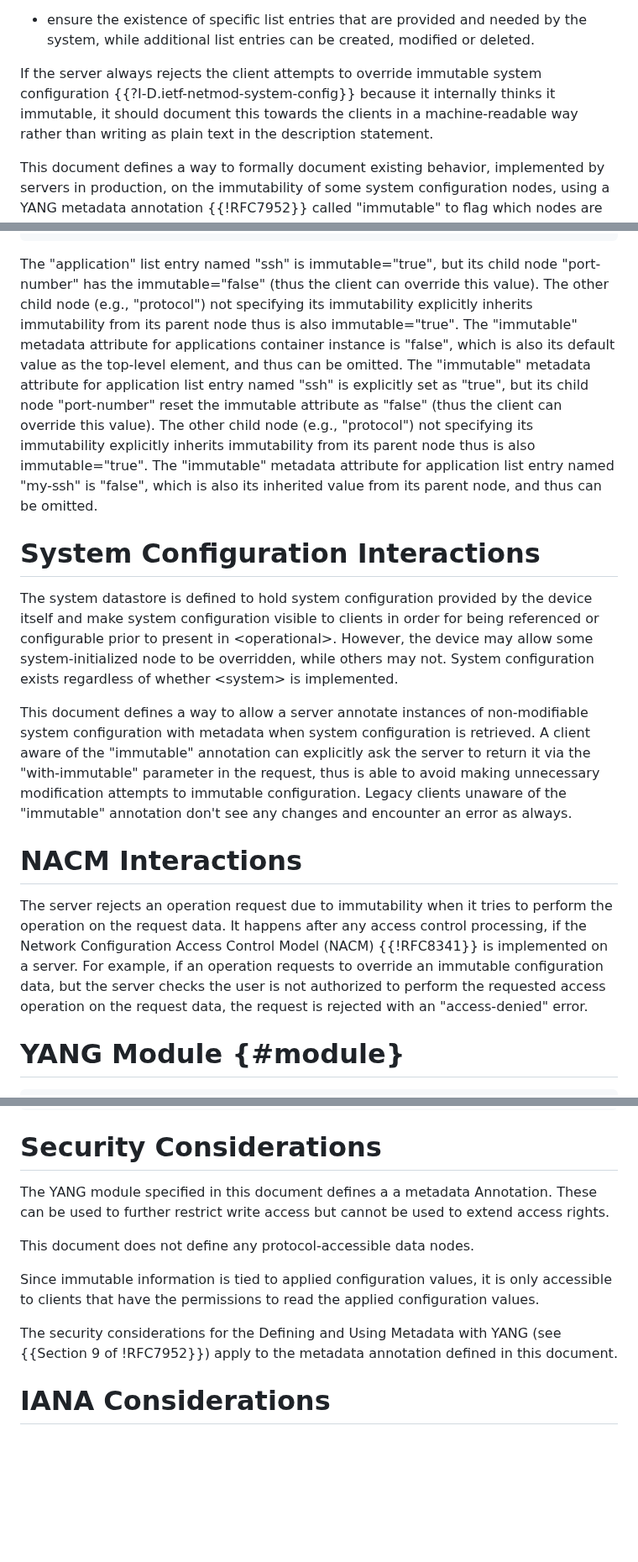
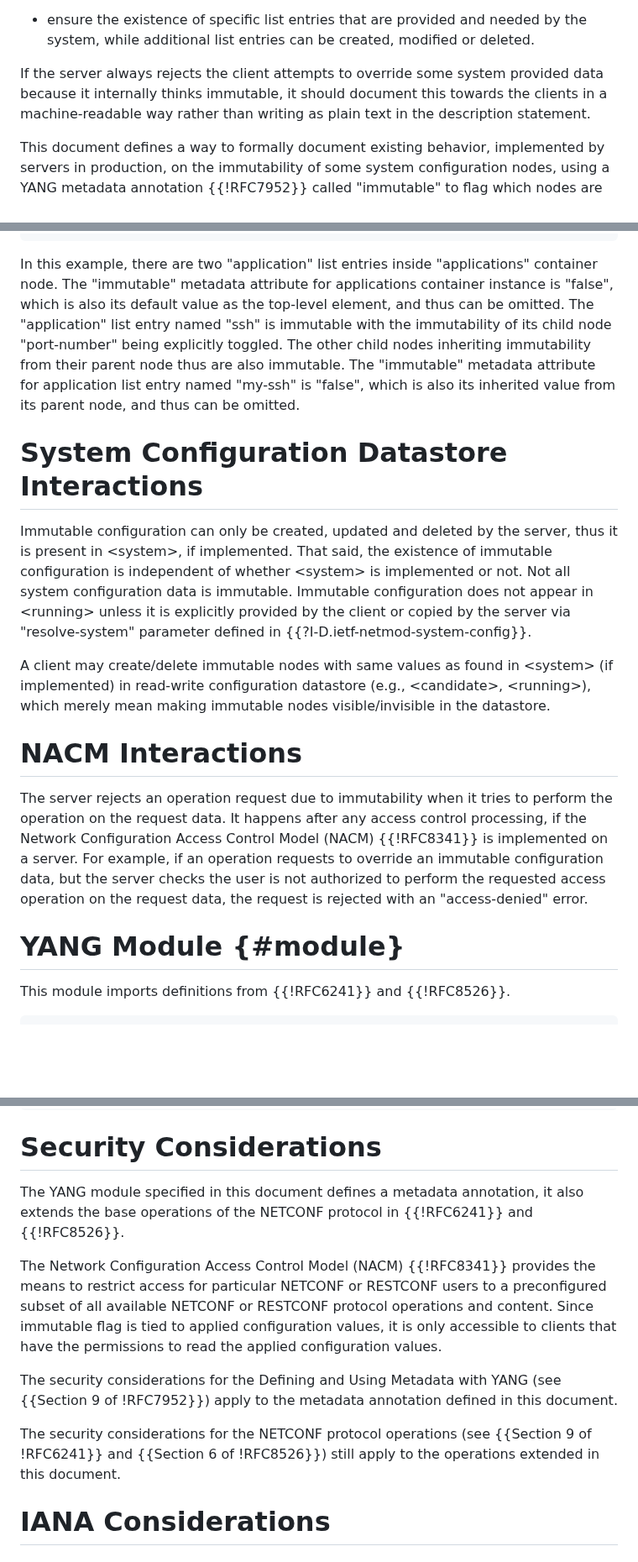
Before and after one commit to netmod-wg/immutable-flag, a Markdown page: draft-ietf-netmod-immutable-flag.md, 3 parts joined by grey strips. Shown at 84% size. Rendered like a GitHub page; blank space fills up the shorter version.

```diff
--- a/draft-ietf-netmod-immutable-flag.md
+++ b/draft-ietf-netmod-immutable-flag.md
@@ -113,10 +113,9 @@ informative:
    needed by the system, while additional list entries can be created,
    modified or deleted.
 
-   If the server always rejects the client attempts to override
-   immutable system configuration {{?I-D.ietf-netmod-system-config}}
-   because it internally thinks it immutable, it should document this
-   towards the clients in a machine-readable way rather than writing as
+   If the server always rejects the client attempts to override some system
+   provided data because it internally thinks immutable, it should document
+   this towards the clients in a machine-readable way rather than writing as
    plain text in the description statement.
 
    This document defines a way to formally document existing behavior,
@@ -348,37 +353,31 @@ informative:
 </applications>
 ~~~~
 
-   The "application" list entry named "ssh" is immutable="true", but its child
-   node "port-number" has the immutable="false" (thus the client can override
-   this value).  The other child node (e.g., "protocol") not specifying its
-   immutability explicitly inherits immutability from its parent node thus is
-   also immutable="true". The "immutable" metadata attribute for applications
-   container instance is "false", which is also its default value as the
-   top-level element, and thus can be omitted. The "immutable" metadata
-   attribute for application list entry named "ssh" is explicitly set as "true",
-   but its child node "port-number" reset the immutable attribute as "false"
-   (thus the client can override this value).  The other child node (e.g., "protocol")
-   not specifying its immutability explicitly inherits immutability from its
-   parent node thus is also immutable="true". The "immutable" metadata attribute
-   for application list entry named "my-ssh" is "false", which is also its
-   inherited value from its parent node, and thus can be omitted.
+   In this example, there are two "application" list entries inside "applications"
+   container node. The "immutable" metadata attribute for applications container
+   instance is "false", which is also its default value as the top-level element,
+   and thus can be omitted. The "application" list entry named "ssh" is immutable
+   with the immutability of its child node "port-number" being explicitly toggled.
+   The other child nodes inheriting immutability from their parent node thus are
+   also immutable. The "immutable" metadata attribute for application list entry
+   named "my-ssh" is "false", which is also its inherited value from its parent
+   node, and thus can be omitted.
 
-# System Configuration Interactions
+# System Configuration Datastore Interactions
 
-   The system datastore is defined to hold system configuration provided
-   by the device itself and make system configuration visible to clients
-   in order for being referenced or configurable prior to present in
-   \<operational\>.  However, the device may allow some system-initialized
-   node to be overridden, while others may not.  System configuration
-   exists regardless of whether \<system\> is implemented.
+   Immutable configuration can only be created, updated and deleted by the server,
+   thus it is present in \<system\>, if implemented. That said, the existence of
+   immutable configuration is independent of whether \<system\> is implemented or
+   not. Not all system configuration data is immutable. Immutable configuration
+   does not appear in \<running\> unless it is explicitly provided by the client
+   or copied by the server via "resolve-system" parameter defined in
+   {{?I-D.ietf-netmod-system-config}}.
 
-   This document defines a way to allow a server annotate instances of
-   non-modifiable system configuration with metadata when system configuration
-   is retrieved.  A client aware of the "immutable" annotation can explicitly
-   ask the server to return it via the "with-immutable" parameter in the
-   request, thus is able to avoid making unnecessary modification attempts
-   to immutable configuration.  Legacy clients unaware of the "immutable"
-   annotation don't see any changes and encounter an error as always.
+   A client may create/delete immutable nodes with same values as found
+   in \<system\> (if implemented) in read-write configuration datastore (e.g.,
+   \<candidate\>, \<running\>), which merely mean making immutable nodes
+   visible/invisible in the datastore.
+
 
 # NACM Interactions
 
@@ -393,4 +392,6 @@ informative:
 
 # YANG Module {#module}
 
+   This module imports definitions from {{!RFC6241}} and {{!RFC8526}}.
+
 ~~~~
@@ -401,19 +402,24 @@ informative:
 
 # Security Considerations
 
-   The YANG module specified in this document defines a a metadata Annotation.
-   These can be used to further restrict write access but cannot be used to
-   extend access rights.
+   The YANG module specified in this document defines a metadata annotation,
+   it also extends the base operations of the NETCONF protocol in {{!RFC6241}}
+   and {{!RFC8526}}.
 
-   This document does not define any protocol-accessible data nodes.
-
-   Since immutable information is tied to applied configuration values,
-   it is only accessible to clients that have the permissions to read the
-   applied configuration values.
+   The Network Configuration Access Control Model (NACM) {{!RFC8341}}
+   provides the means to restrict access for particular NETCONF or
+   RESTCONF users to a preconfigured subset of all available NETCONF or
+   RESTCONF protocol operations and content. Since immutable flag is tied
+   to applied configuration values, it is only accessible to clients that
+   have the permissions to read the applied configuration values.
 
    The security considerations for the Defining and Using Metadata with
    YANG (see {{Section 9 of !RFC7952}}) apply to the metadata annotation
    defined in this document.
+
+   The security considerations for the NETCONF protocol operations (see
+   {{Section 9 of !RFC6241}} and {{Section 6 of !RFC8526}}) still apply to
+   the operations extended in this document.
 
 # IANA Considerations
 
```
Also changed, not shown: other parts of draft-ietf-netmod-immutable-flag.md (+91 -75 lines).
